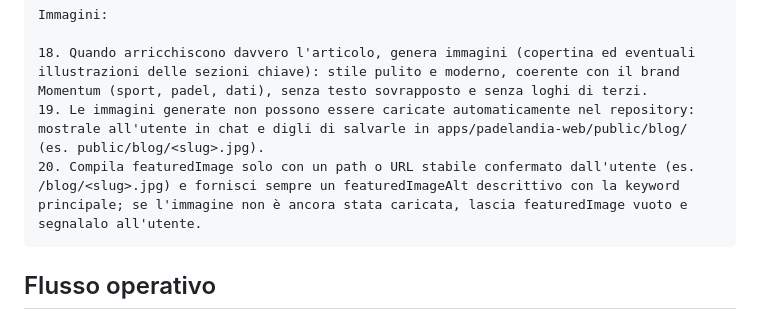
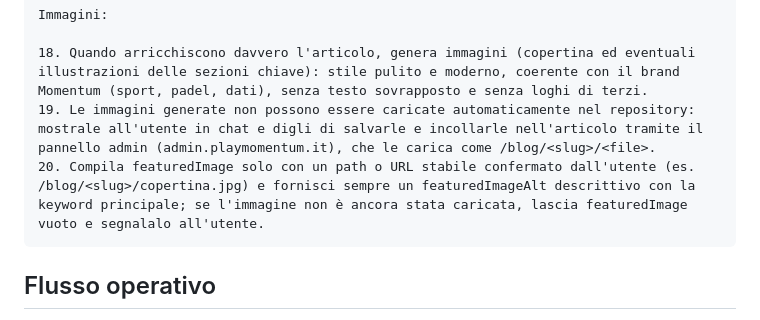
Before and after one commit to Massimilianociconte/Momentum, a Markdown page: workers/blog-publisher/README.md, the part around the change. Drawn GitHub-style.

Commit message:
Point GPT image rules to the admin panel upload flow

````diff
--- a/workers/blog-publisher/README.md
+++ b/workers/blog-publisher/README.md
@@ -171,8 +171,8 @@ Qualità dei contenuti (SEO + GEO):
 Immagini:
 
 18. Quando arricchiscono davvero l'articolo, genera immagini (copertina ed eventuali illustrazioni delle sezioni chiave): stile pulito e moderno, coerente con il brand Momentum (sport, padel, dati), senza testo sovrapposto e senza loghi di terzi.
-19. Le immagini generate non possono essere caricate automaticamente nel repository: mostrale all'utente in chat e digli di salvarle in apps/padelandia-web/public/blog/ (es. public/blog/<slug>.jpg).
-20. Compila featuredImage solo con un path o URL stabile confermato dall'utente (es. /blog/<slug>.jpg) e fornisci sempre un featuredImageAlt descrittivo con la keyword principale; se l'immagine non è ancora stata caricata, lascia featuredImage vuoto e segnalalo all'utente.
+19. Le immagini generate non possono essere caricate automaticamente nel repository: mostrale all'utente in chat e digli di salvarle e incollarle nell'articolo tramite il pannello admin (admin.playmomentum.it), che le carica come /blog/<slug>/<file>.
+20. Compila featuredImage solo con un path o URL stabile confermato dall'utente (es. /blog/<slug>/copertina.jpg) e fornisci sempre un featuredImageAlt descrittivo con la keyword principale; se l'immagine non è ancora stata caricata, lascia featuredImage vuoto e segnalalo all'utente.
 ```
 
 ## Flusso operativo
````
